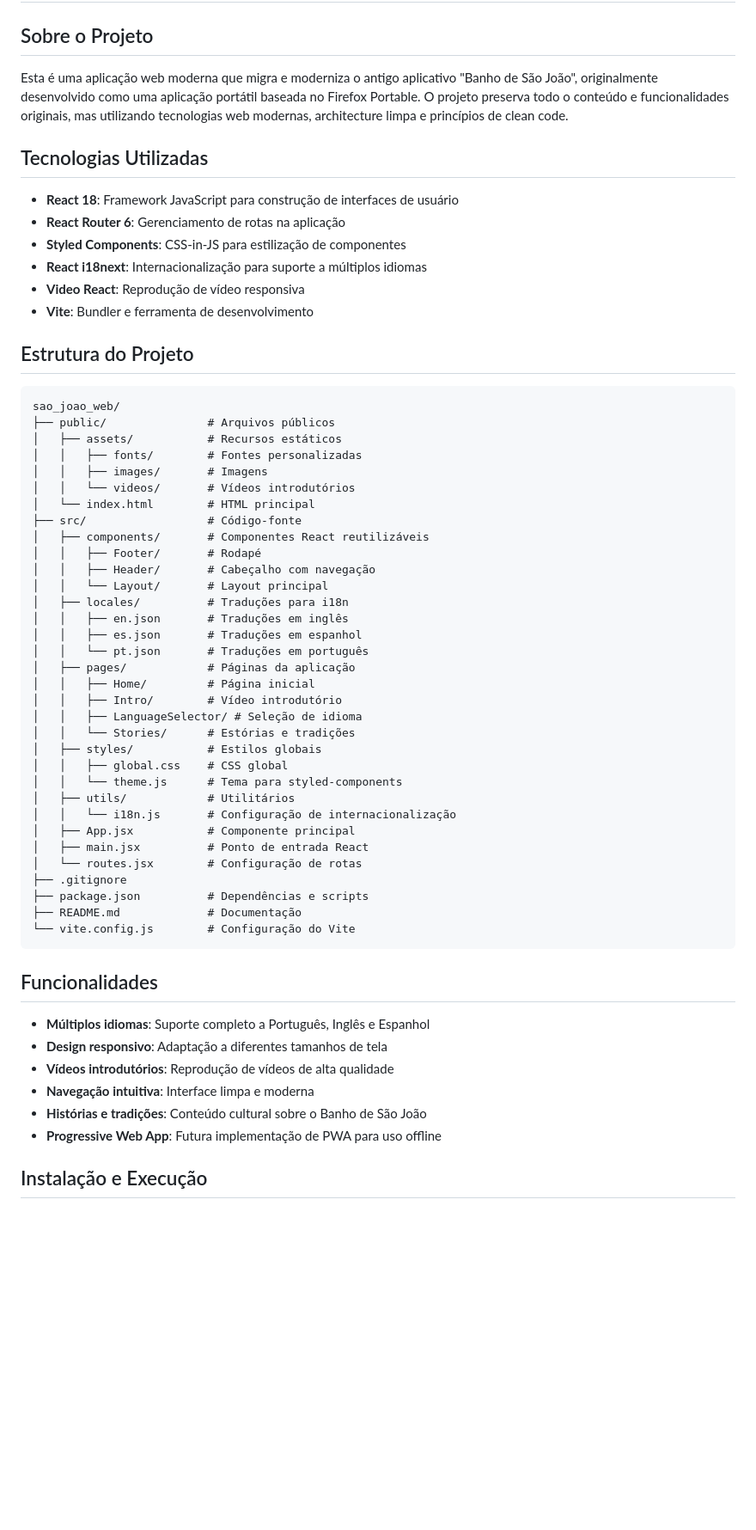
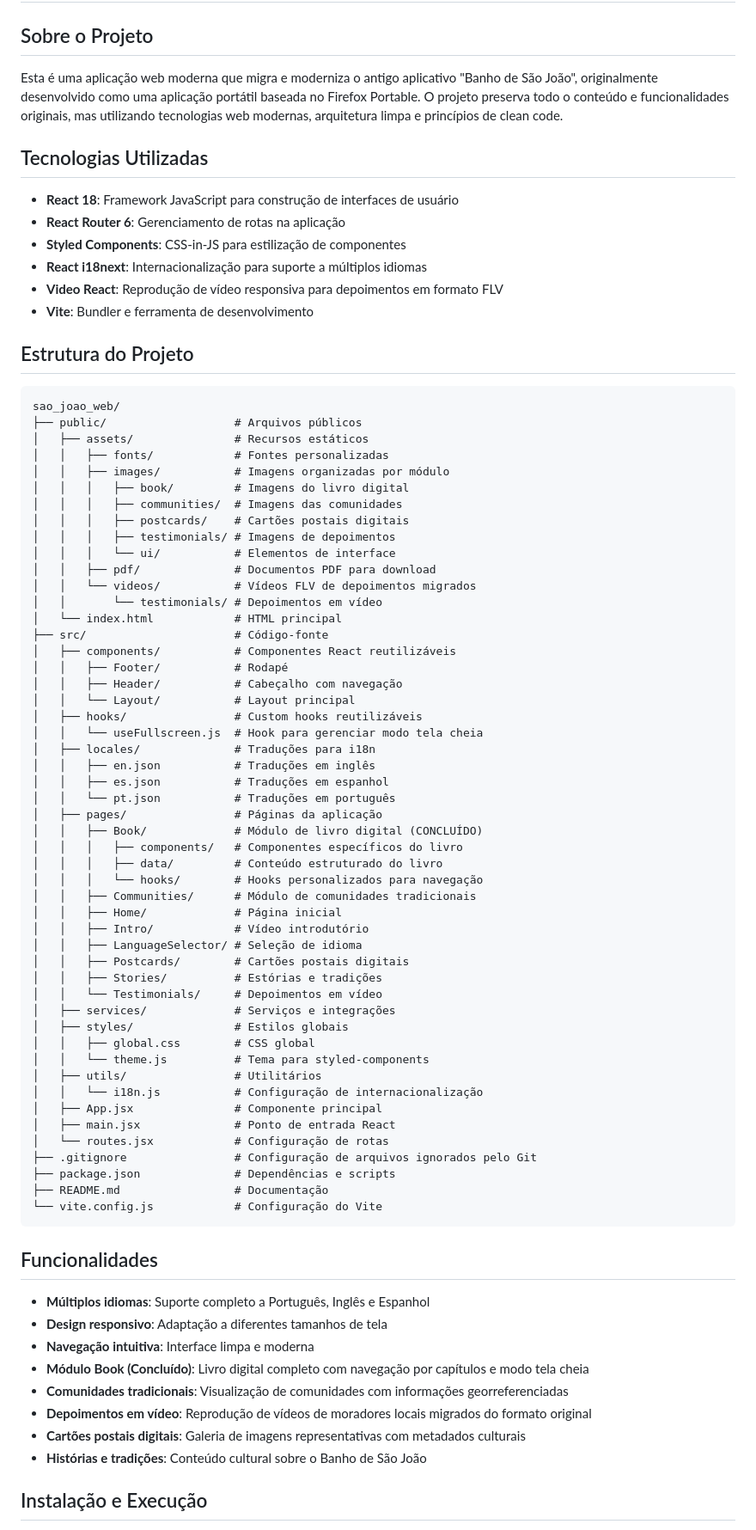
Before and after one commit to Josandonas/sao_joao_web, a Markdown page: README.md, the part around one of its changes. Shown at 86% size. Drawn GitHub-style; blank space fills up the shorter version.

Commit message:
docs: add new information to README

````diff
--- a/README.md
+++ b/README.md
@@ -2,7 +2,7 @@
 
 ## Sobre o Projeto
 
-Esta é uma aplicação web moderna que migra e moderniza o antigo aplicativo "Banho de São João", originalmente desenvolvido como uma aplicação portátil baseada no Firefox Portable. O projeto preserva todo o conteúdo e funcionalidades originais, mas utilizando tecnologias web modernas, architecture limpa e princípios de clean code.
+Esta é uma aplicação web moderna que migra e moderniza o antigo aplicativo "Banho de São João", originalmente desenvolvido como uma aplicação portátil baseada no Firefox Portable. O projeto preserva todo o conteúdo e funcionalidades originais, mas utilizando tecnologias web modernas, arquitetura limpa e princípios de clean code.
 
 ## Tecnologias Utilizadas
 
@@ -10,55 +10,74 @@ Esta é uma aplicação web moderna que migra e moderniza o antigo aplicativo "B
 - **React Router 6**: Gerenciamento de rotas na aplicação
 - **Styled Components**: CSS-in-JS para estilização de componentes
 - **React i18next**: Internacionalização para suporte a múltiplos idiomas
-- **Video React**: Reprodução de vídeo responsiva
+- **Video React**: Reprodução de vídeo responsiva para depoimentos em formato FLV
 - **Vite**: Bundler e ferramenta de desenvolvimento
 
 ## Estrutura do Projeto
 
 ```
 sao_joao_web/
-├── public/               # Arquivos públicos
-│   ├── assets/           # Recursos estáticos
-│   │   ├── fonts/        # Fontes personalizadas
-│   │   ├── images/       # Imagens
-│   │   └── videos/       # Vídeos introdutórios
-│   └── index.html        # HTML principal
-├── src/                  # Código-fonte
-│   ├── components/       # Componentes React reutilizáveis
-│   │   ├── Footer/       # Rodapé
-│   │   ├── Header/       # Cabeçalho com navegação
-│   │   └── Layout/       # Layout principal
-│   ├── locales/          # Traduções para i18n
-│   │   ├── en.json       # Traduções em inglês
-│   │   ├── es.json       # Traduções em espanhol
-│   │   └── pt.json       # Traduções em português
-│   ├── pages/            # Páginas da aplicação
-│   │   ├── Home/         # Página inicial
-│   │   ├── Intro/        # Vídeo introdutório
+├── public/                   # Arquivos públicos
+│   ├── assets/               # Recursos estáticos
+│   │   ├── fonts/            # Fontes personalizadas
+│   │   ├── images/           # Imagens organizadas por módulo
+│   │   │   ├── book/         # Imagens do livro digital
+│   │   │   ├── communities/  # Imagens das comunidades
+│   │   │   ├── postcards/    # Cartões postais digitais
+│   │   │   ├── testimonials/ # Imagens de depoimentos
+│   │   │   └── ui/           # Elementos de interface
+│   │   ├── pdf/              # Documentos PDF para download
+│   │   └── videos/           # Vídeos FLV de depoimentos migrados
+│   │       └── testimonials/ # Depoimentos em vídeo
+│   └── index.html            # HTML principal
+├── src/                      # Código-fonte
+│   ├── components/           # Componentes React reutilizáveis
+│   │   ├── Footer/           # Rodapé
+│   │   ├── Header/           # Cabeçalho com navegação
+│   │   └── Layout/           # Layout principal
+│   ├── hooks/                # Custom hooks reutilizáveis
+│   │   └── useFullscreen.js  # Hook para gerenciar modo tela cheia
+│   ├── locales/              # Traduções para i18n
+│   │   ├── en.json           # Traduções em inglês
+│   │   ├── es.json           # Traduções em espanhol
+│   │   └── pt.json           # Traduções em português
+│   ├── pages/                # Páginas da aplicação
+│   │   ├── Book/             # Módulo de livro digital (CONCLUÍDO)
+│   │   │   ├── components/   # Componentes específicos do livro
+│   │   │   ├── data/         # Conteúdo estruturado do livro
+│   │   │   └── hooks/        # Hooks personalizados para navegação
+│   │   ├── Communities/      # Módulo de comunidades tradicionais
+│   │   ├── Home/             # Página inicial
+│   │   ├── Intro/            # Vídeo introdutório
 │   │   ├── LanguageSelector/ # Seleção de idioma
-│   │   └── Stories/      # Estórias e tradições
-│   ├── styles/           # Estilos globais
-│   │   ├── global.css    # CSS global
-│   │   └── theme.js      # Tema para styled-components
-│   ├── utils/            # Utilitários
-│   │   └── i18n.js       # Configuração de internacionalização
-│   ├── App.jsx           # Componente principal
-│   ├── main.jsx          # Ponto de entrada React
-│   └── routes.jsx        # Configuração de rotas
-├── .gitignore
-├── package.json          # Dependências e scripts
-├── README.md             # Documentação
-└── vite.config.js        # Configuração do Vite
+│   │   ├── Postcards/        # Cartões postais digitais
+│   │   ├── Stories/          # Estórias e tradições
+│   │   └── Testimonials/     # Depoimentos em vídeo
+│   ├── services/             # Serviços e integrações
+│   ├── styles/               # Estilos globais
+│   │   ├── global.css        # CSS global
+│   │   └── theme.js          # Tema para styled-components
+│   ├── utils/                # Utilitários
+│   │   └── i18n.js           # Configuração de internacionalização
+│   ├── App.jsx               # Componente principal
+│   ├── main.jsx              # Ponto de entrada React
+│   └── routes.jsx            # Configuração de rotas
+├── .gitignore                # Configuração de arquivos ignorados pelo Git
+├── package.json              # Dependências e scripts
+├── README.md                 # Documentação
+└── vite.config.js            # Configuração do Vite
 ```
 
 ## Funcionalidades
 
 - **Múltiplos idiomas**: Suporte completo a Português, Inglês e Espanhol
 - **Design responsivo**: Adaptação a diferentes tamanhos de tela
-- **Vídeos introdutórios**: Reprodução de vídeos de alta qualidade
 - **Navegação intuitiva**: Interface limpa e moderna
+- **Módulo Book (Concluído)**: Livro digital completo com navegação por capítulos e modo tela cheia
+- **Comunidades tradicionais**: Visualização de comunidades com informações georreferenciadas
+- **Depoimentos em vídeo**: Reprodução de vídeos de moradores locais migrados do formato original
+- **Cartões postais digitais**: Galeria de imagens representativas com metadados culturais
 - **Histórias e tradições**: Conteúdo cultural sobre o Banho de São João
-- **Progressive Web App**: Futura implementação de PWA para uso offline
 
 ## Instalação e Execução
 
````
Also changed, not shown: other parts of README.md (+11 -2 lines).
